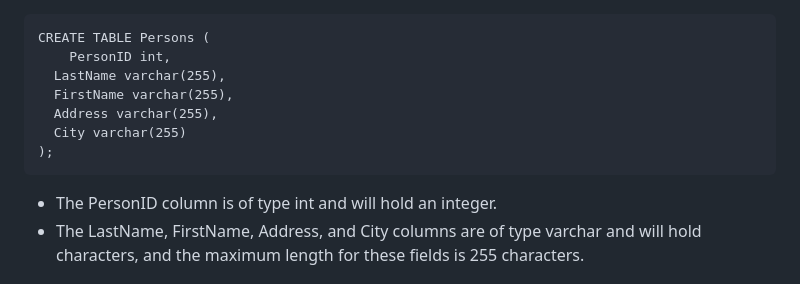
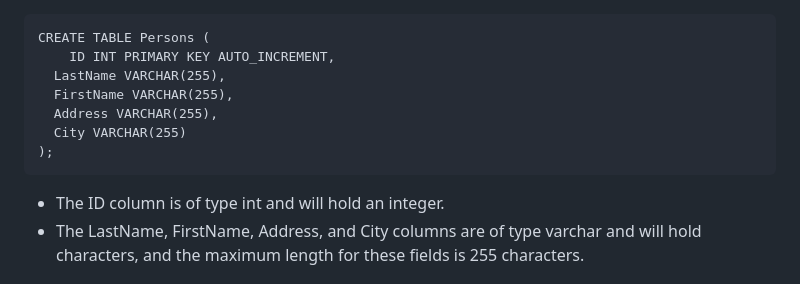
Before and after one commit to Wezn26/SQL, a Markdown page: STEPS.md, the part around the change. Drawn GitHub-style.

Commit message:
CHANGE STEP 119 IN STEPS.md

````diff
--- a/STEPS.md
+++ b/STEPS.md
@@ -625,14 +625,14 @@ CREATE TABLE table_name (
 # STEP 119 The following example creates a table called "Persons" that contains five columns: PersonID, LastName, FirstName, Address, and City:
 ```
 CREATE TABLE Persons (
-	PersonID int,
-  LastName varchar(255),
-  FirstName varchar(255),
-  Address varchar(255),
-  City varchar(255)
+	ID INT PRIMARY KEY AUTO_INCREMENT,
+  LastName VARCHAR(255),
+  FirstName VARCHAR(255),
+  Address VARCHAR(255),
+  City VARCHAR(255)
 );
 ```
-- The PersonID column is of type int and will hold an integer.
+- The ID column is of type int and will hold an integer.
 - The LastName, FirstName, Address, and City columns are of type varchar and will hold characters, and the maximum length for these fields is 255 characters.
 
 # STEP 120 Create Table Using Another Table
````
